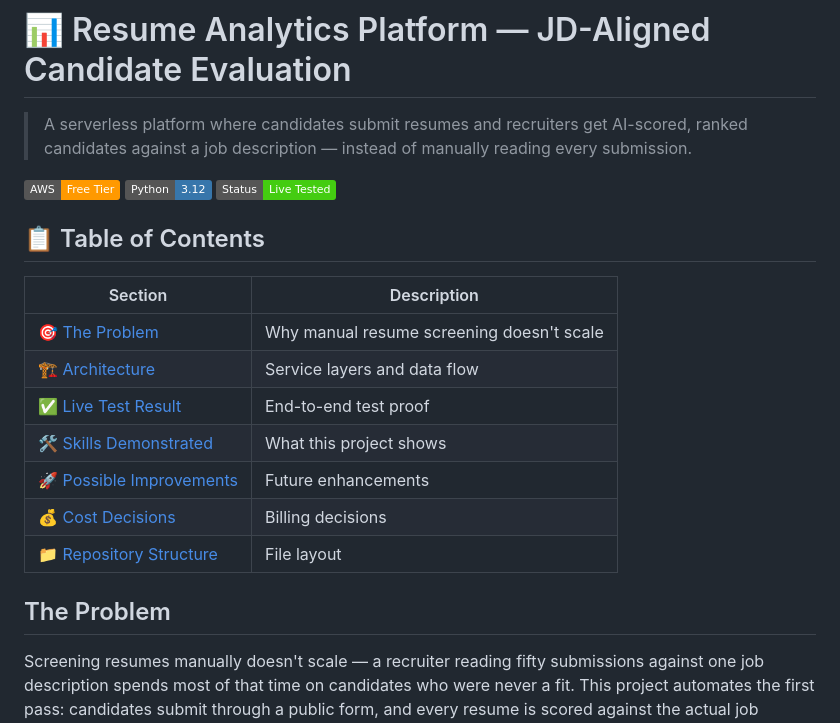
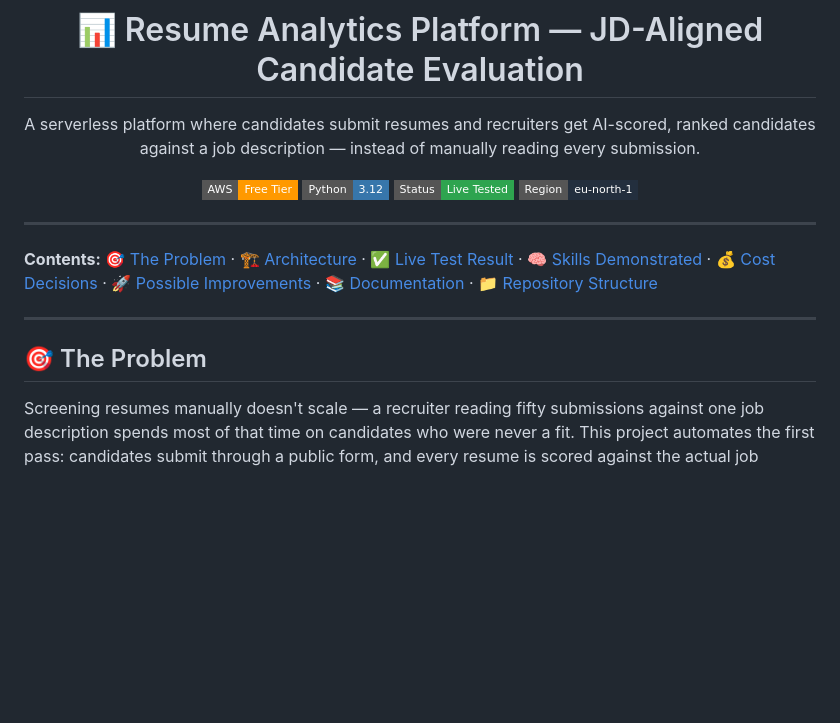
Before and after one commit to mohammed-elbestawy/AWS-Resume-Analytics-Platform-Project, a Markdown page: README.md, the part around one of its changes. GitHub-like rendering; badges without logos; blank space fills up the shorter version.

```diff
--- a/README.md
+++ b/README.md
@@ -1,24 +3,21 @@
 # 📊 Resume Analytics Platform — JD-Aligned Candidate Evaluation
 
-> A serverless platform where candidates submit resumes and recruiters get AI-scored, ranked candidates against a job description — instead of manually reading every submission.
+A serverless platform where candidates submit resumes and recruiters get AI-scored, ranked candidates against a job description — instead of manually reading every submission.
 
-![AWS](https://img.shields.io/badge/AWS-Free%20Tier-FF9900?style=flat&logo=amazonaws&logoColor=white)
-![Python](https://img.shields.io/badge/Python-3.12-3776AB?style=flat&logo=python&logoColor=white)
-![Status](https://img.shields.io/badge/Status-Live%20Tested-brightgreen)
+![AWS](https://img.shields.io/badge/AWS-Free%20Tier-FF9900?style=flat-square&logo=amazonaws&logoColor=white)
+![Python](https://img.shields.io/badge/Python-3.12-3776AB?style=flat-square&logo=python&logoColor=white)
+![Status](https://img.shields.io/badge/Status-Live%20Tested-2EA44F?style=flat-square)
+![Region](https://img.shields.io/badge/Region-eu--north--1-232F3E?style=flat-square)
 
-## 📋 Table of Contents
+</div>
 
-| Section | Description |
-|---|---|
-| 🎯 [The Problem](#the-problem) | Why manual resume screening doesn't scale |
-| 🏗 [Architecture](#architecture) | Service layers and data flow |
-| ✅ [Live Test Result](#live-test-result) | End-to-end test proof |
-| 🛠 [Skills Demonstrated](#skills-demonstrated) | What this project shows |
-| 🚀 [Possible Improvements](#possible-improvements) | Future enhancements |
-| 💰 [Cost Decisions](#cost-decisions) | Billing decisions |
-| 📁 [Repository Structure](#repository-structure) | File layout |
+---
 
-## The Problem
+**Contents:** 🎯 [The Problem](#-the-problem) · 🏗️ [Architecture](#️-architecture) · ✅ [Live Test Result](#-live-test-result) · 🧠 [Skills Demonstrated](#-skills-demonstrated) · 💰 [Cost Decisions](#-cost-decisions) · 🚀 [Possible Improvements](#-possible-improvements) · 📚 [Documentation](#-documentation) · 📁 [Repository Structure](#-repository-structure)
+
+---
+
+## 🎯 The Problem
 
 Screening resumes manually doesn't scale — a recruiter reading fifty submissions against one job description spends most of that time on candidates who were never a fit. This project automates the first pass: candidates submit through a public form, and every resume is scored against the actual job description before a recruiter ever opens it.
 
```
Also changed, not shown: other parts of README.md (+68 -25 lines).
